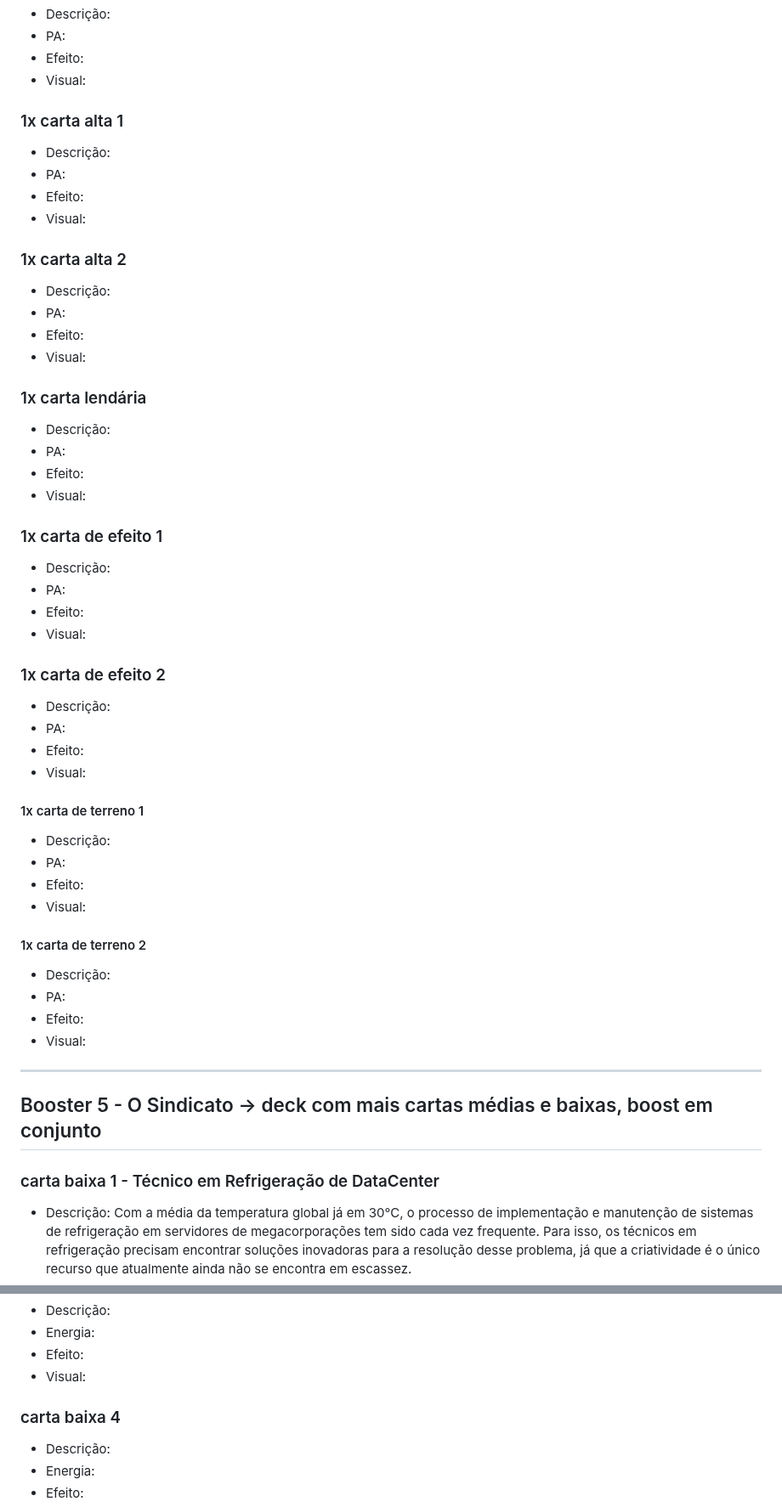
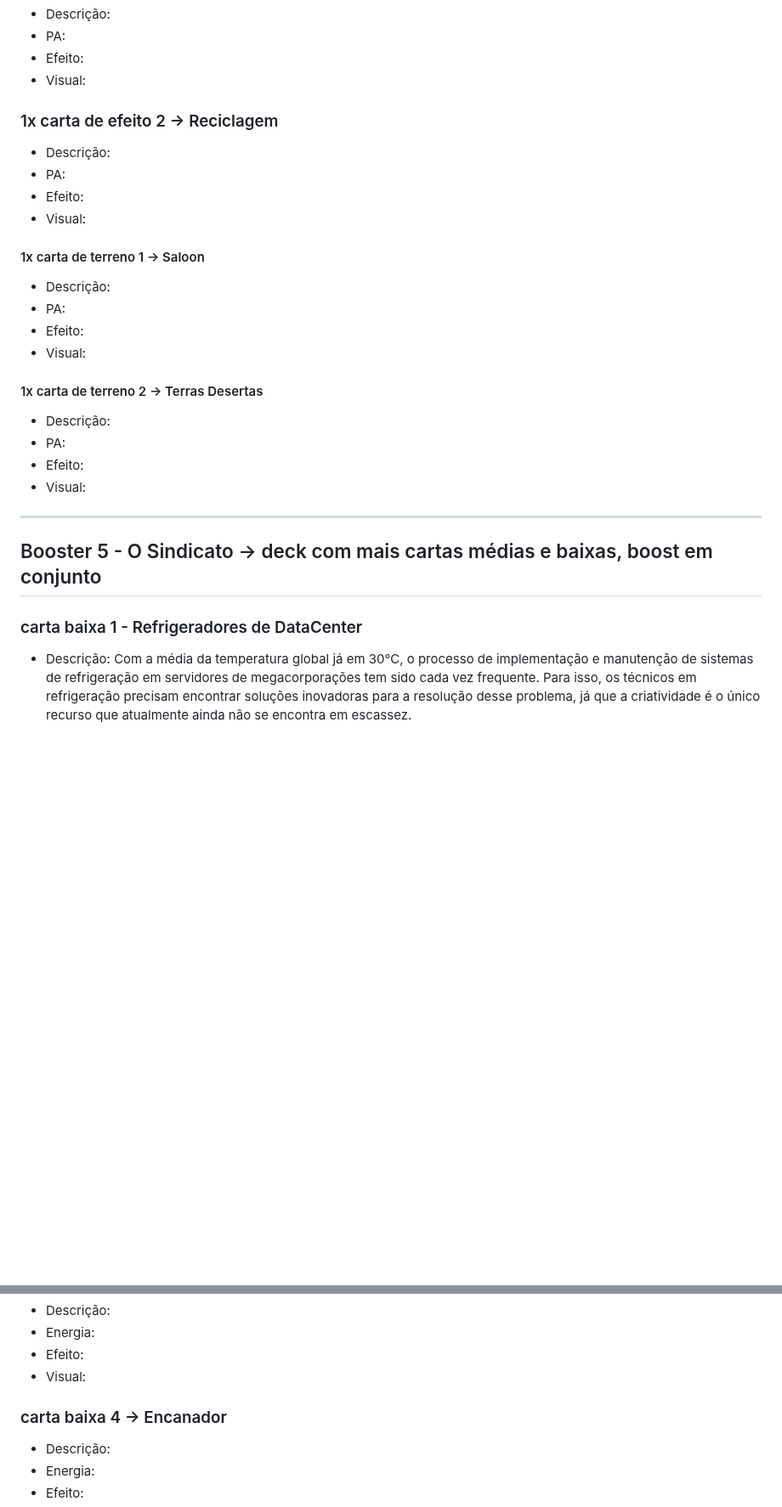
Before and after one commit to feiracardgame/cyberduel, a Markdown page: Cartas e boosters.md, 2 parts joined by grey strips. Shown at 85% size. Drawn GitHub-style; blank space fills up the shorter version.

```diff
--- a/Cartas e boosters.md
+++ b/Cartas e boosters.md
@@ -491,31 +553,7 @@ Faz algo na vibe de um Tyrant ou do próprio Adam Smasher
 * Visual:
 
 
-### 1x carta alta 1
-
-* Descrição:
-* PA:
-* Efeito:
-* Visual:
-
-
-### 1x carta alta 2
-
-
-* Descrição:
-* PA:
-* Efeito:
-* Visual:
-
-### 1x carta lendária
-
-* Descrição:
-* PA:
-* Efeito:
-* Visual:
-
-
-### 1x carta de efeito 1
+### 1x carta de efeito 2 -> Reciclagem
 
 
 * Descrição:
@@ -524,8 +562,7 @@ Faz algo na vibe de um Tyrant ou do próprio Adam Smasher
 * Visual:
 
 
-### 1x carta de efeito 2
-
+#### 1x carta de  terreno 1 -> Saloon
 
 * Descrição:
 * PA:
@@ -533,15 +570,7 @@ Faz algo na vibe de um Tyrant ou do próprio Adam Smasher
 * Visual:
 
 
-#### 1x carta de  terreno 1
-
-* Descrição:
-* PA:
-* Efeito:
-* Visual:
-
-
-#### 1x carta de terreno 2
+#### 1x carta de terreno 2 -> Terras Desertas
 
 * Descrição:
 * PA:
@@ -555,7 +584,7 @@ Faz algo na vibe de um Tyrant ou do próprio Adam Smasher
 ## Booster 5 - O Sindicato -> deck com mais cartas médias e baixas, boost em conjunto
 
 
-### carta baixa 1 - Técnico em Refrigeração de DataCenter
+### carta baixa 1 - Refrigeradores de DataCenter
 
 
 * Descrição: Com a média da temperatura global já em 30°C, o processo de implementação e manutenção de sistemas de refrigeração em servidores de megacorporações tem sido cada vez frequente. Para isso, os técnicos em refrigeração precisam encontrar soluções inovadoras para a resolução desse problema, já que a criatividade é o único recurso que atualmente ainda não se encontra em escassez.
@@ -586,7 +615,7 @@ Faz algo na vibe de um Tyrant ou do próprio Adam Smasher
 * Visual:
 
 
-### carta baixa 4
+### carta baixa 4 -> Encanador
 
 
 * Descrição:
```
Also changed, not shown: other parts of Cartas e boosters.md (+73 -11 lines).
